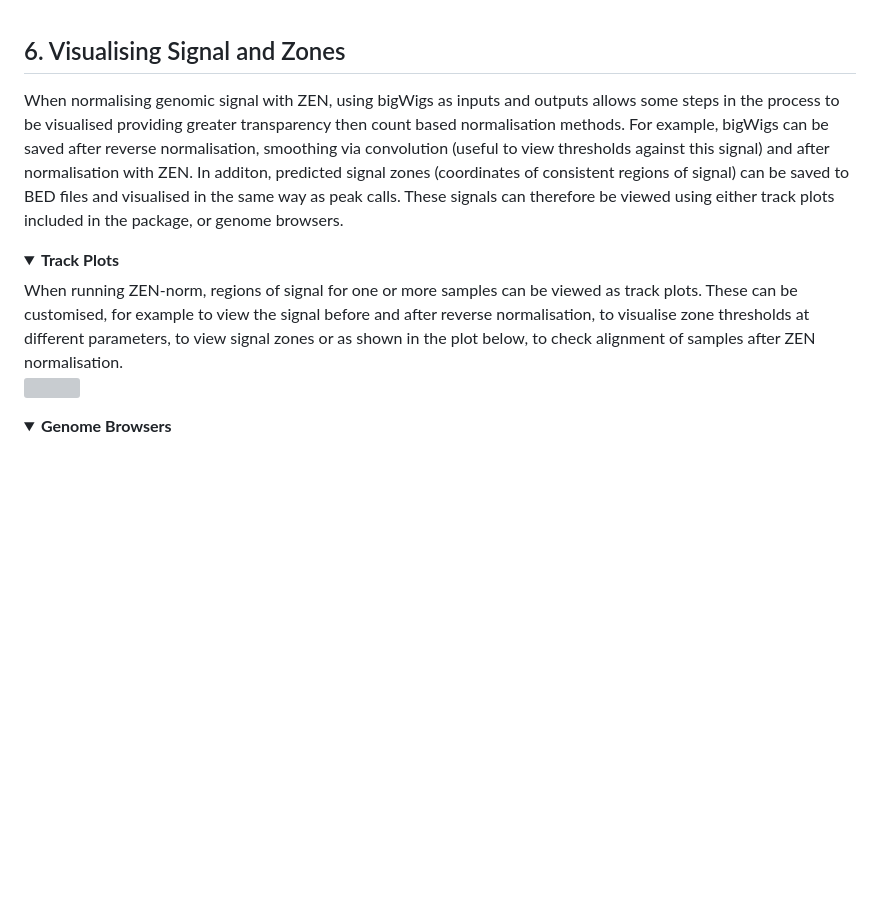
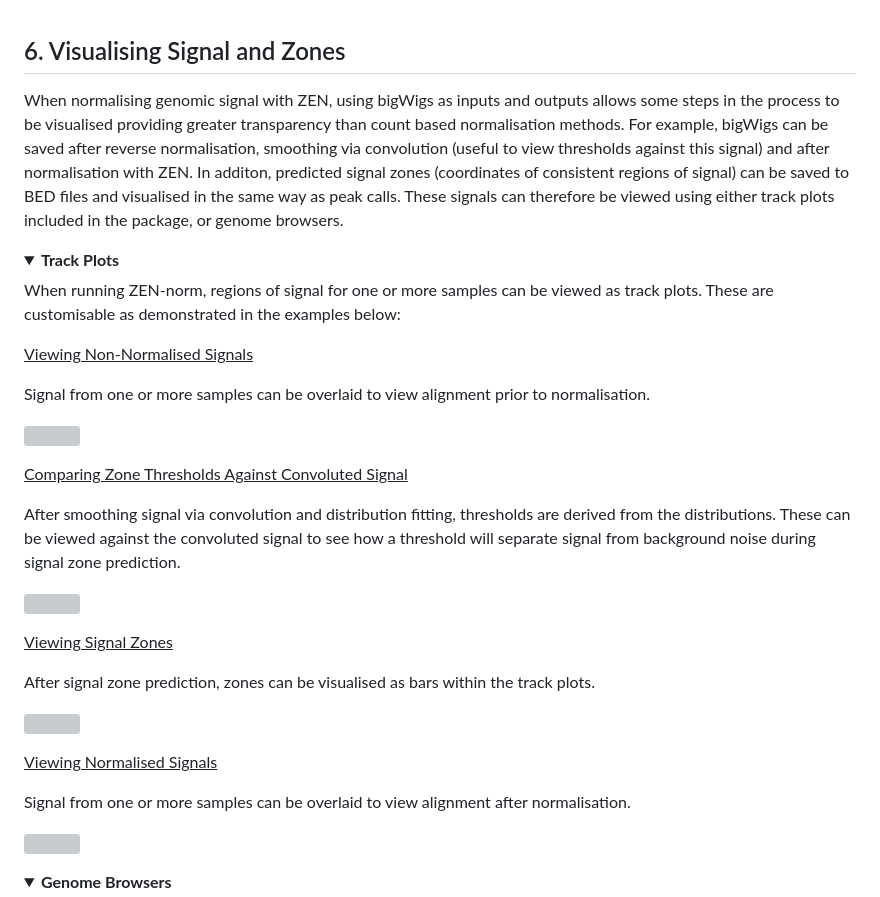
Before and after one commit to Genome-Function-Initiative-Oxford/Zone-Equalisation-Normalisation, a Markdown page: README.md, the part around the change. Drawn GitHub-style; blank space fills up the shorter version; grey boxes are pictures that could not be loaded.

```diff
--- a/README.md
+++ b/README.md
@@ -170,12 +170,37 @@ To quantify genome-wide performance across normalisation methods, Wasserstein di
 
 <a id="visualising_signal"></a>
 ## 6. Visualising Signal and Zones
-When normalising genomic signal with ZEN, using bigWigs as inputs and outputs allows some steps in the process to be visualised providing greater transparency then count based normalisation methods. For example, bigWigs can be saved after reverse normalisation, smoothing via convolution (useful to view thresholds against this signal) and after normalisation with ZEN. In additon, predicted signal zones (coordinates of consistent regions of signal) can be saved to BED files and visualised in the same way as peak calls. These signals can therefore be viewed using either track plots included in the package, or genome browsers.
+When normalising genomic signal with ZEN, using bigWigs as inputs and outputs allows some steps in the process to be visualised providing greater transparency than count based normalisation methods. For example, bigWigs can be saved after reverse normalisation, smoothing via convolution (useful to view thresholds against this signal) and after normalisation with ZEN. In additon, predicted signal zones (coordinates of consistent regions of signal) can be saved to BED files and visualised in the same way as peak calls. These signals can therefore be viewed using either track plots included in the package, or genome browsers.
 
 <a id=""></a>
 <details open="open">
   <summary><b>Track Plots</b></summary>
-  When running ZEN-norm, regions of signal for one or more samples can be viewed as track plots. These can be customised, for example to view the signal before and after reverse normalisation, to visualise zone thresholds at different parameters, to view signal zones or as shown in the plot below, to check alignment of samples after ZEN normalisation.
+  When running ZEN-norm, regions of signal for one or more samples can be viewed as track plots. These are customisable as demonstrated in the examples below:
+
+<p></p>
+
+  <ins>Viewing Non-Normalised Signals</ins>
+
+  Signal from one or more samples can be overlaid to view alignment prior to normalisation.
+
+<p><img src="https://github.com/Genome-Function-Initiative-Oxford/ZEN-norm/blob/assets/Images/Erythroid_ATAC_Raw_Signal_Plot.png" width="100%"></p>
+
+  <ins>Comparing Zone Thresholds Against Convoluted Signal</ins>
+
+  After smoothing signal via convolution and distribution fitting, thresholds are derived from the distributions. These can be viewed against the convoluted signal to see how a threshold will separate signal from background noise during signal zone prediction.
+
+<p><img src="https://github.com/Genome-Function-Initiative-Oxford/ZEN-norm/blob/assets/Images/Erythroid_ATAC_Convoluted_Signal_Plot.png" width="100%"></p>
+
+  <ins>Viewing Signal Zones</ins>
+
+  After signal zone prediction, zones can be visualised as bars within the track plots.
+
+<p><img src="https://github.com/Genome-Function-Initiative-Oxford/ZEN-norm/blob/assets/Images/Erythroid_ATAC_Zone_Signal_Plot.png" width="100%"></p>
+
+  <ins>Viewing Normalised Signals</ins>
+
+  Signal from one or more samples can be overlaid to view alignment after normalisation.
+
 <p><img src="https://github.com/Genome-Function-Initiative-Oxford/ZEN-norm/blob/assets/Images/Erythroid_ATAC_ZEN_Signal_Plot.png" width="100%"></p>
 
 </details>
```
